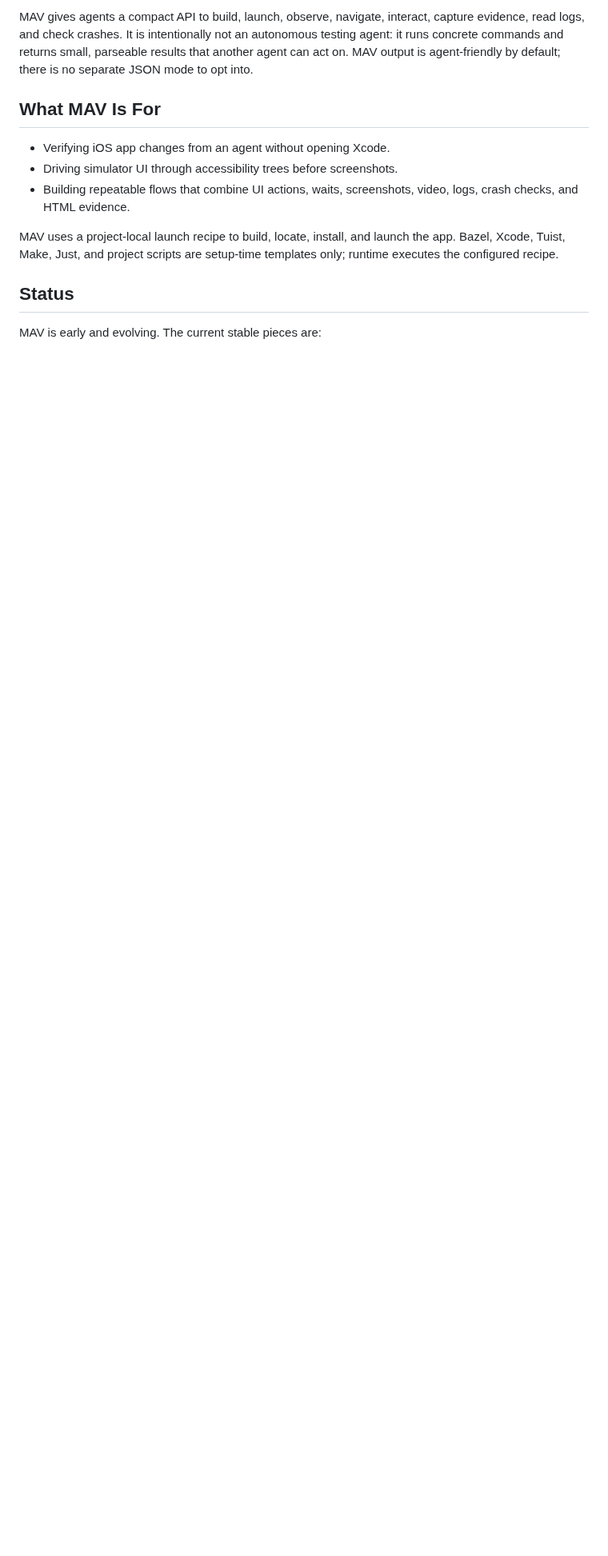
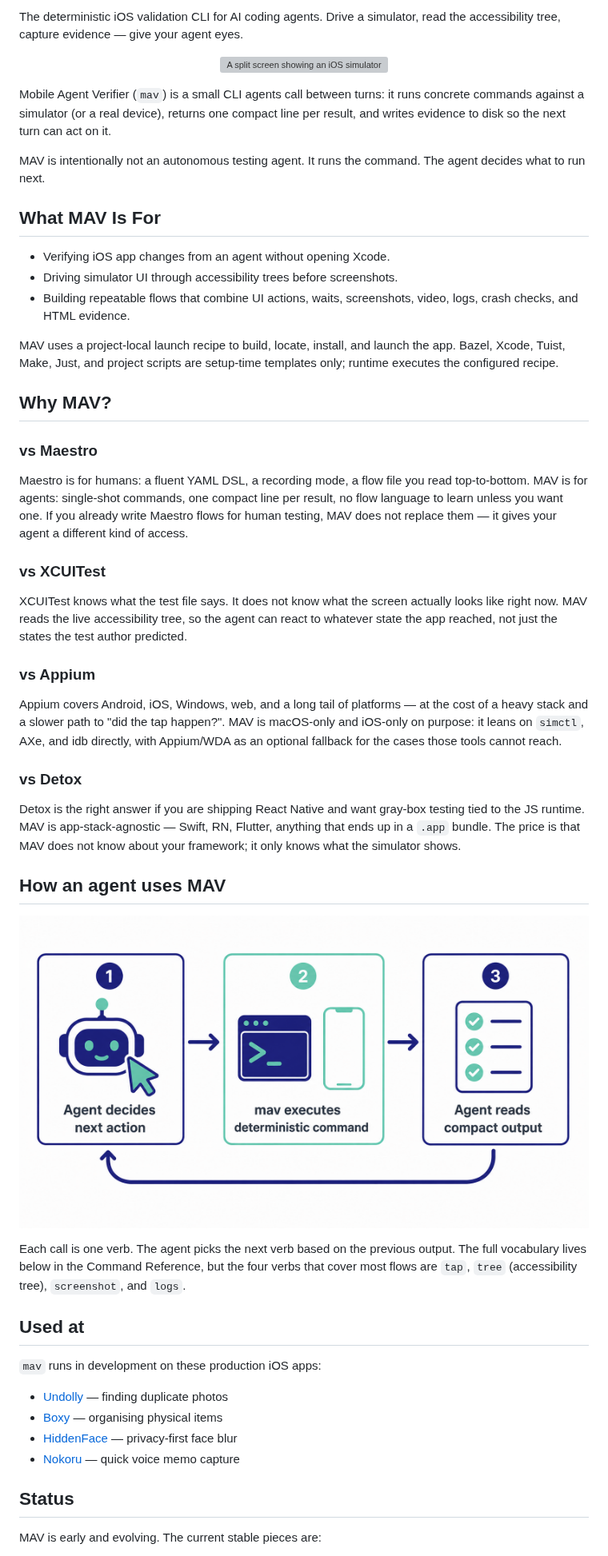
Before and after one commit to bitomule/mav, a Markdown page: README.md, the part around one of its changes. Shown at 80% size. GitHub-like rendering; pictures changed too: assets/loop.png (added); blank space fills up the shorter version; grey boxes are pictures that could not be loaded.

Commit message:
chore: OSS launch prep — README revamp, logo + hero + loop assets
- README: logo, badges, hero image, Why MAV section (vs Maestro,
  XCUITest, Appium, Detox), loop diagram, Used at section
- assets: logo.png, hero.png, loop.png (Codex-generated)
- packaging/homebrew/mav.rb: comment clarifying the file is a snapshot
  and that release.yml is what publishes the canonical formula
- .gitignore: exclude .claude/ (local worktrees, plans)

```diff
--- a/README.md
+++ b/README.md
@@ -5,9 +11,13 @@ validating iOS apps from coding agents.
 
-MAV gives agents a compact API to build, launch, observe, navigate, interact,
-capture evidence, read logs, and check crashes. It is intentionally not an
-autonomous testing agent: it runs concrete commands and returns small,
-parseable results that another agent can act on. MAV output is agent-friendly by
-default; there is no separate JSON mode to opt into.
+The deterministic iOS validation CLI for AI coding agents. Drive a simulator, read the accessibility tree, capture evidence — give your agent eyes.
+
+<p align="center">
+  <img src="assets/hero.png" alt="A split screen showing an iOS simulator on the left and a terminal on the right running mav tap, mav axtree, and mav screenshot, with compact agent-readable output" width="820">
+</p>
+
+Mobile Agent Verifier (`mav`) is a small CLI agents call between turns: it runs concrete commands against a simulator (or a real device), returns one compact line per result, and writes evidence to disk so the next turn can act on it.
+
+MAV is intentionally not an autonomous testing agent. It runs the command. The agent decides what to run next.
 
 ## What MAV Is For
 
@@ -19,6 +29,41 @@ default; there is no separate JSON mode to opt into.
 MAV uses a project-local launch recipe to build, locate, install, and launch
 the app. Bazel, Xcode, Tuist, Make, Just, and project scripts are setup-time
 templates only; runtime executes the configured recipe.
+
+## Why MAV?
+
+### vs Maestro
+
+Maestro is for humans: a fluent YAML DSL, a recording mode, a flow file you read top-to-bottom. MAV is for agents: single-shot commands, one compact line per result, no flow language to learn unless you want one. If you already write Maestro flows for human testing, MAV does not replace them — it gives your agent a different kind of access.
+
+### vs XCUITest
+
+XCUITest knows what the test file says. It does not know what the screen actually looks like right now. MAV reads the live accessibility tree, so the agent can react to whatever state the app reached, not just the states the test author predicted.
+
+### vs Appium
+
+Appium covers Android, iOS, Windows, web, and a long tail of platforms — at the cost of a heavy stack and a slower path to "did the tap happen?". MAV is macOS-only and iOS-only on purpose: it leans on `simctl`, AXe, and idb directly, with Appium/WDA as an optional fallback for the cases those tools cannot reach.
+
+### vs Detox
+
+Detox is the right answer if you are shipping React Native and want gray-box testing tied to the JS runtime. MAV is app-stack-agnostic — Swift, RN, Flutter, anything that ends up in a `.app` bundle. The price is that MAV does not know about your framework; it only knows what the simulator shows.
+
+## How an agent uses MAV
+
+<p align="center">
+  <img src="assets/loop.png" alt="The mav loop: agent decides next action, mav executes a deterministic command, agent reads the compact output, loops" width="720">
+</p>
+
+Each call is one verb. The agent picks the next verb based on the previous output. The full vocabulary lives below in the Command Reference, but the four verbs that cover most flows are `tap`, `tree` (accessibility tree), `screenshot`, and `logs`.
+
+## Used at
+
+`mav` runs in development on these production iOS apps:
+
+- [Undolly](https://undolly.app) — finding duplicate photos
+- [Boxy](https://boxyapp.com) — organising physical items
+- [HiddenFace](https://hiddenface.app) — privacy-first face blur
+- [Nokoru](https://nokoru.app) — quick voice memo capture
 
 ## Status
 
```
Also changed, not shown: other parts of README.md (+8 -2 lines), assets/logo.png (added), 3 other files.
